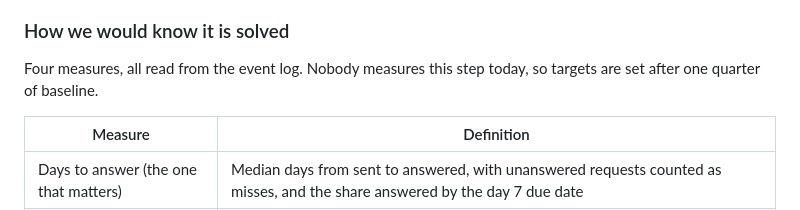
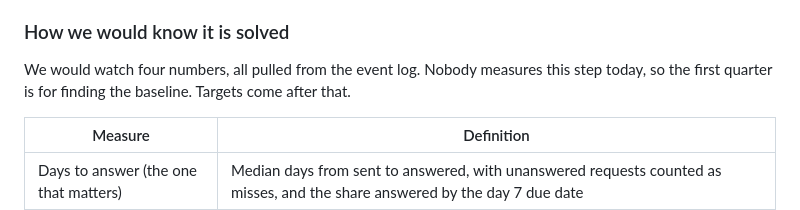
Before and after one commit to IamDejman/glassdollar-casestudy-ayodeji, a Markdown page: PRODUCT-BRIEF.md, the part around the change. Drawn GitHub-style.

Commit message:
Brief: rewrite the measures intro in plain prose (#23)

```diff
--- a/PRODUCT-BRIEF.md
+++ b/PRODUCT-BRIEF.md
@@ -37,7 +37,7 @@ Lena sends Jonas a shortlist and waits. Jonas means to look at it, but his own w
 
 ### How we would know it is solved
 
-Four measures, all read from the event log. Nobody measures this step today, so targets are set after one quarter of baseline.
+We would watch four numbers, all pulled from the event log. Nobody measures this step today, so the first quarter is for finding the baseline. Targets come after that.
 
 | Measure | Definition |
 |------|------------|
```
